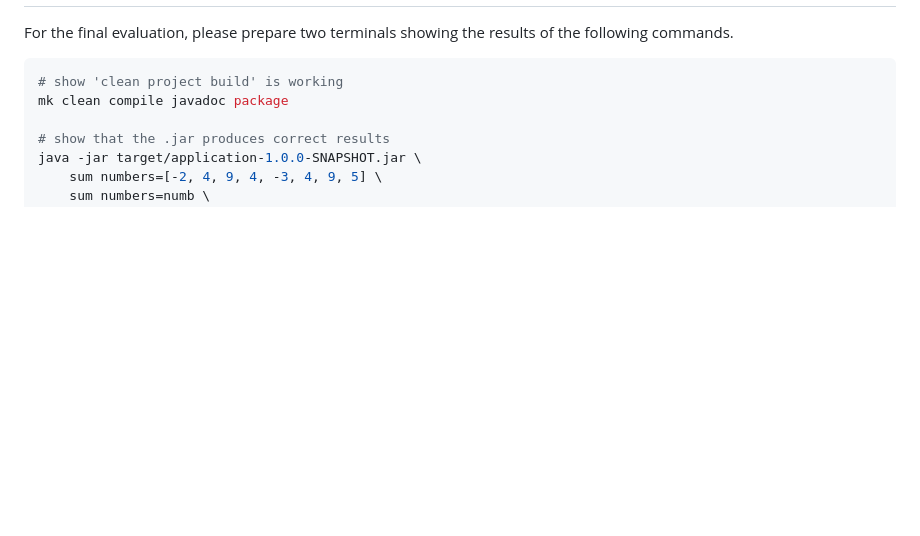
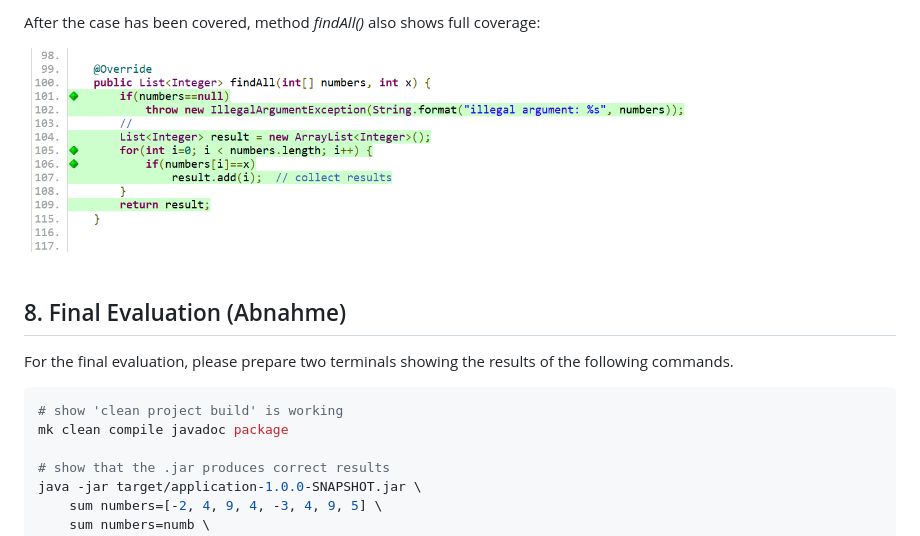
Before and after one commit to sgra64/se1-play, a Markdown page: README.md, the part around one of its changes. Rendered like a GitHub page; pictures changed too: markup/coverage-4-NumbersImpl-b.png (added); blank space fills up the shorter version.

Commit message:
add section "Code Coverage Analysis"

```diff
--- a/README.md
+++ b/README.md
@@ -1551,3 +1667,13 @@ A       src/tests/numbers/Numbers_8b_find_all_sums_XL_Tests.java
+After the case has been covered, method *findAll()* also shows full coverage:
+
+<img src="markup/coverage-4-NumbersImpl-b.png" width="720"/>
+
+
+<!-- - - - - - - - - - - - - - - - - - - - - - - - - - - - - - - - - - - - -->
+
+&nbsp;
+
+## 8. Final Evaluation (Abnahme)
 
 For the final evaluation, please prepare two terminals showing the results of
 the following commands.
```
Also changed, not shown: other parts of README.md (+118 -2 lines), markup/coverage-1.png (added), markup/coverage-2.png (added), markup/coverage-3.png (added), markup/coverage-4-NumbersImpl-a.png (added).
